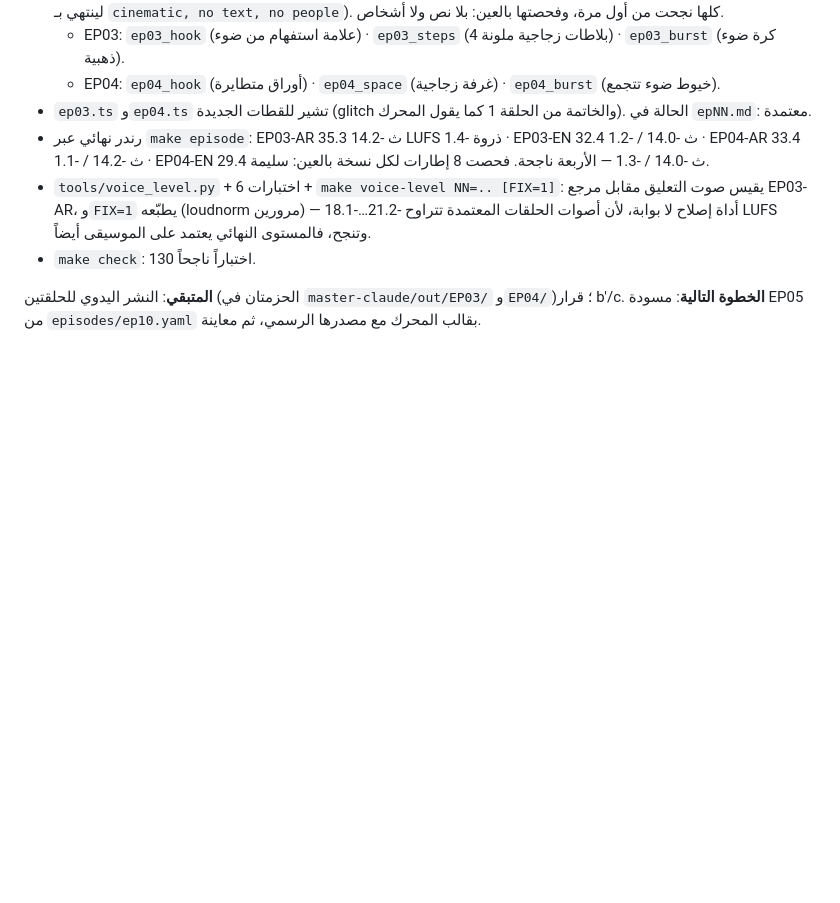
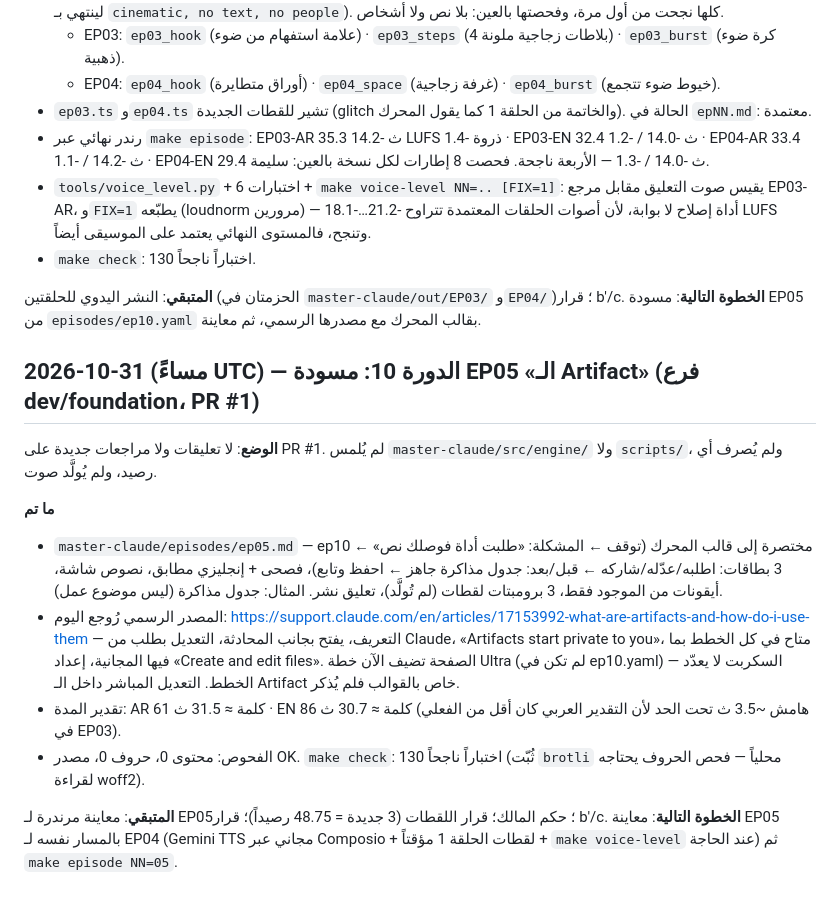
Before and after one commit to alfalasi26481/video-studio, a Markdown page: docs/DEV_LOG.md, the part around the change. GitHub-like rendering; blank space fills up the shorter version.

Commit message:
EP05 draft script (Artifacts, from ep10) with verified official source
Co-Authored-By: Claude Opus 5.5 <noreply@anthropic.com>
Claude-Session: https://claude.ai/code/session_01PuxH7MUatKMxkRCsT5kTtV

```diff
--- a/docs/DEV_LOG.md
+++ b/docs/DEV_LOG.md
@@ -159,3 +159,15 @@
 
 **المتبقي**: النشر اليدوي للحلقتين (الحزمتان في `master-claude/out/EP03/` و`EP04/`)؛ قرار b′/c.
 **الخطوة التالية**: مسودة EP05 من `episodes/ep10.yaml` بقالب المحرك مع مصدرها الرسمي، ثم معاينة.
+
+## 2026-10-31 (مساءً UTC) — الدورة 10: مسودة EP05 «الـ Artifact» (فرع dev/foundation، PR #1)
+**الوضع**: لا تعليقات ولا مراجعات جديدة على PR #1. لم يُلمس `master-claude/src/engine/` ولا `scripts/`، ولم يُصرف أي رصيد، ولم يُولَّد صوت.
+
+**ما تم**
+- `master-claude/episodes/ep05.md` — ep10 مختصرة إلى قالب المحرك (توقف ← المشكلة: «طلبت أداة فوصلك نص» ← 3 بطاقات: اطلبه/عدّله/شاركه ← قبل/بعد: جدول مذاكرة جاهز ← احفظ وتابع)، فصحى + إنجليزي مطابق، نصوص شاشة، أيقونات من الموجود فقط، 3 برومبتات لقطات (لم تُولَّد)، تعليق نشر. المثال: جدول مذاكرة (ليس موضوع عمل).
+- المصدر الرسمي رُوجع اليوم: https://support.claude.com/en/articles/17153992-what-are-artifacts-and-how-do-i-use-them — التعريف، يفتح بجانب المحادثة، التعديل بطلب من Claude، «Artifacts start private to you»، متاح في كل الخطط بما فيها المجانية، إعداد «Create and edit files». الصفحة تضيف الآن خطة Ultra (لم تكن في ep10.yaml) — السكربت لا يعدّد الخطط. التعديل المباشر داخل الـ Artifact خاص بالقوالب فلم يُذكر.
+- تقدير المدة: AR 61 كلمة ≈ 31.5 ث · EN 86 كلمة ≈ 30.7 ث (هامش ~3.5 ث تحت الحد لأن التقدير العربي كان أقل من الفعلي في EP03).
+- الفحوص: محتوى 0، حروف 0، مصدر OK. `make check`: 130 اختباراً ناجحاً (ثُبّت `brotli` محلياً — فحص الحروف يحتاجه لقراءة woff2).
+
+**المتبقي**: معاينة مرندرة لـ EP05؛ حكم المالك؛ قرار اللقطات (3 جديدة = 48.75 رصيداً)؛ قرار b′/c.
+**الخطوة التالية**: معاينة EP05 بالمسار نفسه لـ EP04 (Gemini TTS مجاني عبر Composio + لقطات الحلقة 1 مؤقتاً + `make voice-level` عند الحاجة) ثم `make episode NN=05`.
```
Also changed, not shown: docs/ROADMAP.md (+3 -0 lines), master-claude/episodes/ep05.md (added, +58 -0 lines).
